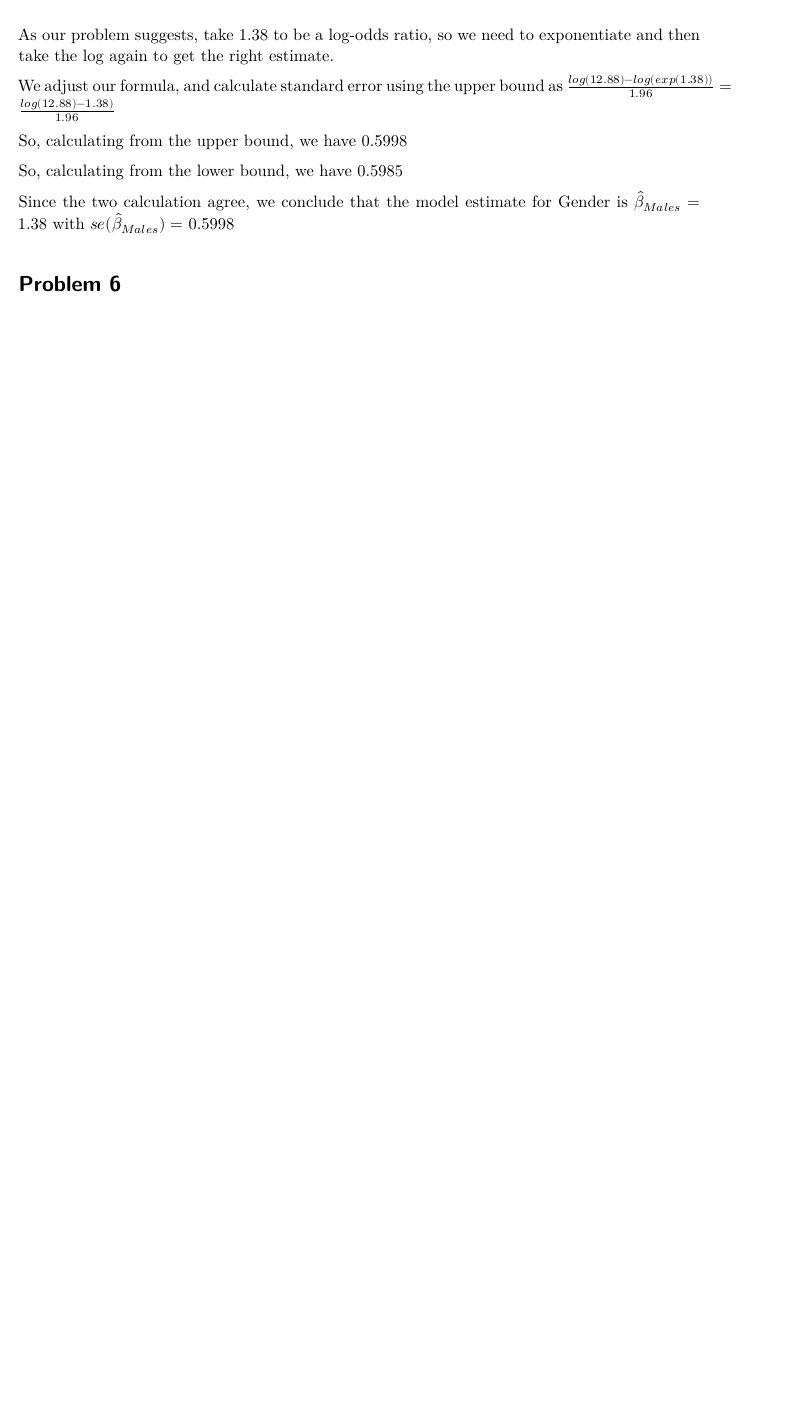
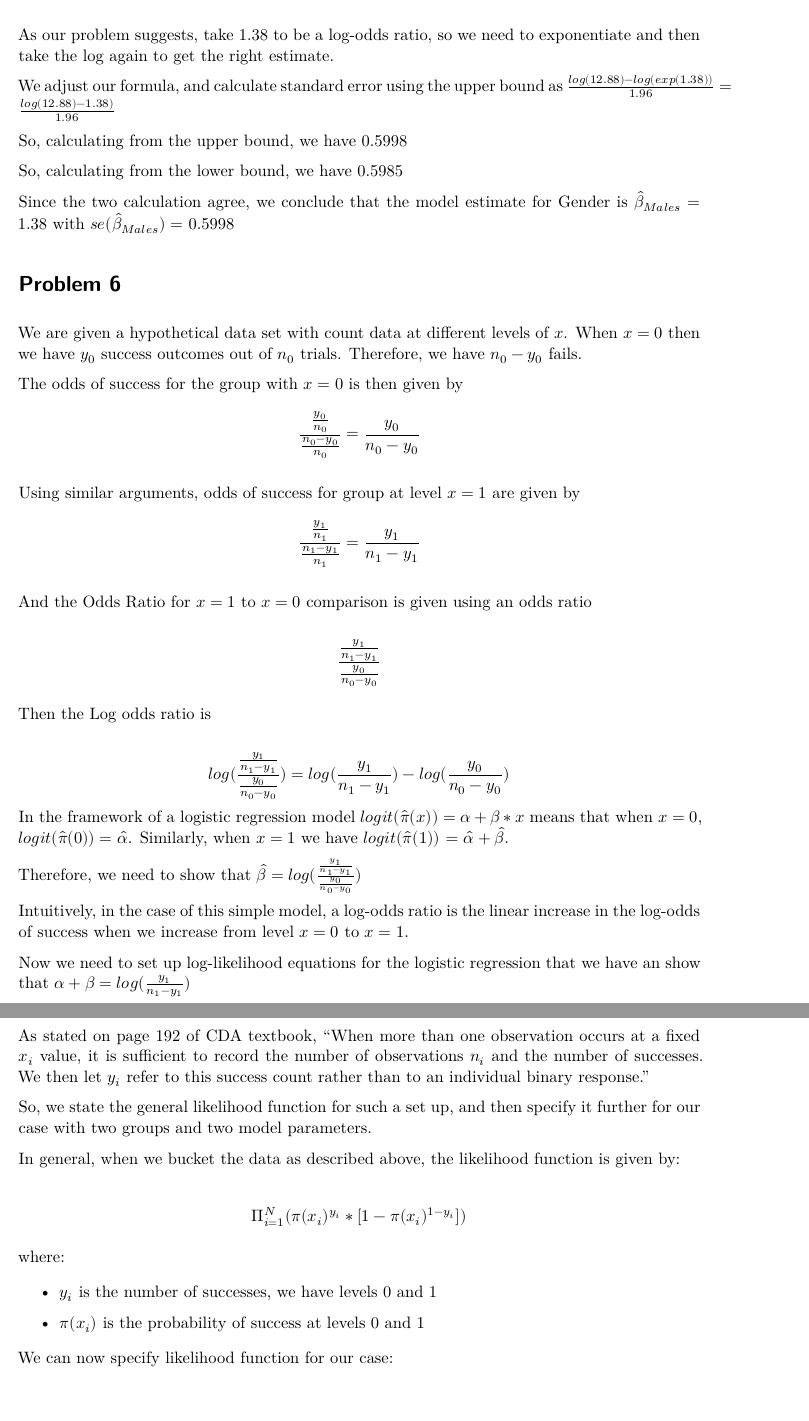
Before and after one commit to denisostroushko1/Homework-7406, a Quarto document (HW2/HW2.qmd): part of page 8 of 8 before the commit and two parts of pages 8 and 9 of 10 after it, the two joined at a grey line, cut so that both start at the same text, the shorter picture padded with empty space. Rendered offline with R 4.5, knitr and Pandoc in place of Quarto, then LaTeX, with nearby package versions.

Commit message:
Almost final draft

```diff
--- a/HW2/HW2.qmd
+++ b/HW2/HW2.qmd
@@ -471,3 +471,43 @@ Since the two calculation agree, we conclude that the model estimate for Gender
 1.38 with $se(\hat \beta_{Males}) =$ `r round(get_std_err_from_ub(or = exp(1.38), or_ub = 12.88),4)`
 
 # Problem 6
+
+We are given a hypothetical data set with count data at different levels of $x$. When $x=0$ then we have $y_0$ success outcomes out of $n_0$ trials. Therefore, we have $n_0 - y_0$ fails.
+
+The odds of success for the group with $x=0$ is then given by $$\Large \frac{\frac{y_0}{n_0}}{\frac{n_0-y_0}{n_0}} = \frac{y_0}{n_0-y_0}$$
+
+Using similar arguments, odds of success for group at level $x=1$ are given by $$\Large \frac{\frac{y_1}{n_1}}{\frac{n_1-y_1}{n_1}} = \frac{y_1}{n_1-y_1}$$
+
+And the Odds Ratio for $x = 1$ to $x = 0$ comparison is given using an odds ratio
+
+$$\Large \frac{\frac{y_1}{n_1-y_1}}{\frac{y_0}{n_0-y_0}} $$
+
+Then the Log odds ratio is
+
+$$\Large log(\frac{\frac{y_1}{n_1-y_1}}{\frac{y_0}{n_0-y_0}}) =  log({\frac{y_1}{n_1-y_1}}) - log({\frac{y_0}{n_0-y_0}})$$
+In the framework of a logistic regression model $logit(\hat \pi(x)) = \alpha + \beta * x$ means that when $x=0$, $logit(\hat \pi(0)) = \hat\alpha$. Similarly, when $x=1$ we have $logit(\hat \pi(1))$ = $\hat\alpha + \hat\beta$.
+
+Therefore, we need to show that $\hat \beta =log(\frac{\frac{y_1}{n_1-y_1}}{\frac{y_0}{n_0-y_0}})$
+
+Intuitively, in the case of this simple model, a log-odds ratio is the linear increase in
+the log-odds of success when we increase from level $x=0$ to $x=1$.
+
+Now we need to set up log-likelihood equations for the logistic regression that we have an show
+that $\alpha + \beta = log({\frac{y_1}{n_1-y_1}})$
+
+As stated on page 192 of CDA textbook, "When more than one observation occurs at a fixed $x_i$ value, it is sufficient to record the number of observations $n_i$ and the number of successes. We then let $y_i$ refer to this success count rather than to an individual binary response."
+
+So, we state the general likelihood function for such a set up, and then specify it further for
+our case with two groups and two model parameters.
+
+In general, when we bucket the data as described above, the likelihood function is given by:
+
+$$\Large \Pi_{i = 1}^{N} (\pi(x_i)^{y_i} * [1 - \pi(x_i)^{1 - y_i}])$$
+
+where:
+
+ * $y_i$ is the number of successes, we have levels 0 and 1
+
+ * $\pi(x_i)$ is the probability of success at levels 0 and 1
+
+We can now specify likelihood function for our case:
```
Also changed, not shown: HW2/HW2.pdf, HW2/HW2.qmd (47 more changed lines), 1 other file.
